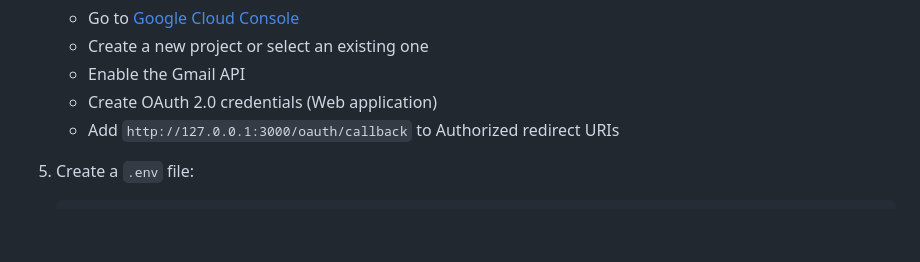
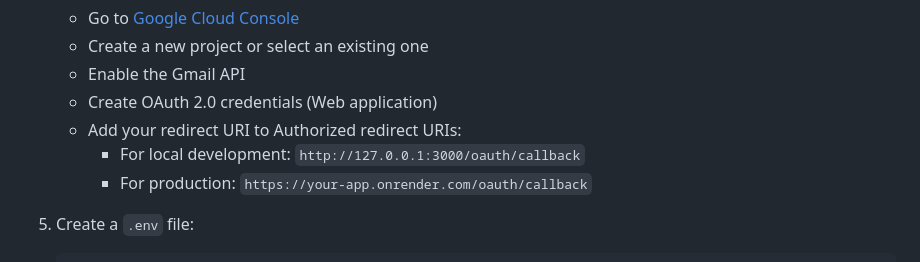
Before and after one commit to esedwards14/JobTracker, a Markdown page: README.md, the part around the change. Rendered like a GitHub page; blank space fills up the shorter version.

Commit message:
Update README with production redirect URI
Co-Authored-By: Claude Opus 4.5 <noreply@anthropic.com>

````diff
--- a/README.md
+++ b/README.md
@@ -50,7 +50,9 @@ A web application to track your job applications, automatically import them from
    - Create a new project or select an existing one
    - Enable the Gmail API
    - Create OAuth 2.0 credentials (Web application)
-   - Add `http://127.0.0.1:3000/oauth/callback` to Authorized redirect URIs
+   - Add your redirect URI to Authorized redirect URIs:
+     - For local development: `http://127.0.0.1:3000/oauth/callback`
+     - For production: `https://your-app.onrender.com/oauth/callback`
 
 5. Create a `.env` file:
    ```
````
